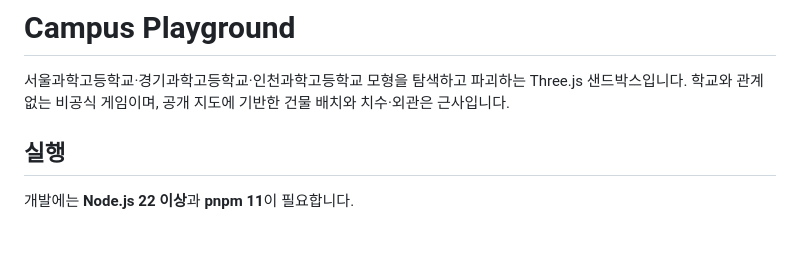
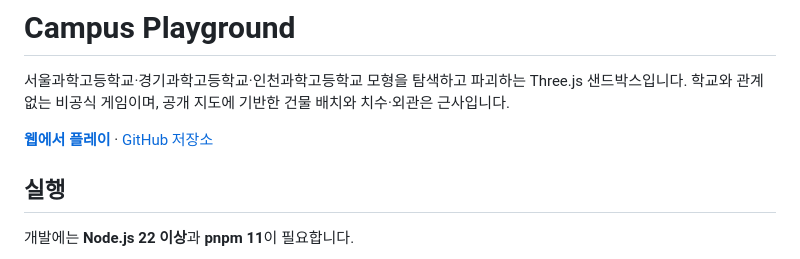
Before and after one commit to sjhong6230/campus-playground, a Markdown page: README.md, the part around the change. Rendered like a GitHub page; blank space fills up the shorter version.

Commit message:
Document public repository and game URL

```diff
--- a/README.md
+++ b/README.md
@@ -1,6 +1,8 @@
 # Campus Playground
 
 서울과학고등학교·경기과학고등학교·인천과학고등학교 모형을 탐색하고 파괴하는 Three.js 샌드박스입니다. 학교와 관계없는 비공식 게임이며, 공개 지도에 기반한 건물 배치와 치수·외관은 근사입니다.
+
+**[웹에서 플레이](https://sjhong6230.github.io/campus-playground/)** · [GitHub 저장소](https://github.com/sjhong6230/campus-playground)
 
 ## 실행
 
```
